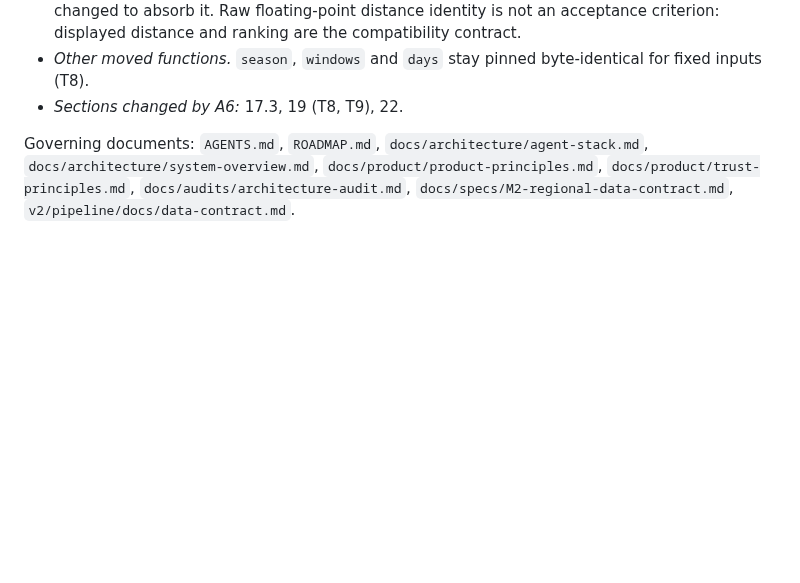
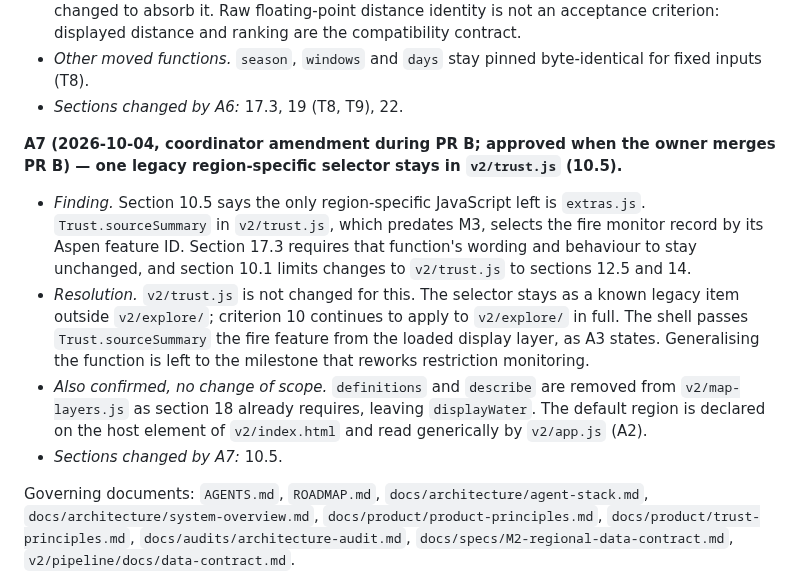
Before and after one commit to k-kopacek/ohvernight, a Markdown page: docs/specs/M3-unified-mobile-explore.md, the part around the change. GitHub-like rendering; blank space fills up the shorter version.

Commit message:
docs: amend M3 spec for the legacy fire-monitor selector in trust.js (A7)
Coordinator amendment during PR B. Trust.sourceSummary keeps its
Aspen record ID because 17.3 and 10.1 forbid changing it in M3; the
selector is recorded as a known legacy item outside v2/explore.

Co-Authored-By: Claude Opus 5.5 <noreply@anthropic.com>

```diff
--- a/docs/specs/M3-unified-mobile-explore.md
+++ b/docs/specs/M3-unified-mobile-explore.md
@@ -73,6 +73,13 @@ A3 was approved by the owner on 2026-10-04 with pull request #7.
 - *Nearby lists.* For every real feature in both regions, the migrated nearby lists preserve the same entries, the same order and the same displayed distance as the base commit. If any real case differs, implementation stops and reports; tolerances and expected output are not changed to absorb it. Raw floating-point distance identity is not an acceptance criterion: displayed distance and ranking are the compatibility contract.
 - *Other moved functions.* `season`, `windows` and `days` stay pinned byte-identical for fixed inputs (T8).
 - *Sections changed by A6:* 17.3, 19 (T8, T9), 22.
+
+**A7 (2026-10-04, coordinator amendment during PR B; approved when the owner merges PR B) — one legacy region-specific selector stays in `v2/trust.js` (10.5).**
+
+- *Finding.* Section 10.5 says the only region-specific JavaScript left is `extras.js`. `Trust.sourceSummary` in `v2/trust.js`, which predates M3, selects the fire monitor record by its Aspen feature ID. Section 17.3 requires that function's wording and behaviour to stay unchanged, and section 10.1 limits changes to `v2/trust.js` to sections 12.5 and 14.
+- *Resolution.* `v2/trust.js` is not changed for this. The selector stays as a known legacy item outside `v2/explore/`; criterion 10 continues to apply to `v2/explore/` in full. The shell passes `Trust.sourceSummary` the fire feature from the loaded display layer, as A3 states. Generalising the function is left to the milestone that reworks restriction monitoring.
+- *Also confirmed, no change of scope.* `definitions` and `describe` are removed from `v2/map-layers.js` as section 18 already requires, leaving `displayWater`. The default region is declared on the host element of `v2/index.html` and read generically by `v2/app.js` (A2).
+- *Sections changed by A7:* 10.5.
 
 Governing documents: `AGENTS.md`, `ROADMAP.md`, `docs/architecture/agent-stack.md`, `docs/architecture/system-overview.md`, `docs/product/product-principles.md`, `docs/product/trust-principles.md`, `docs/audits/architecture-audit.md`, `docs/specs/M2-regional-data-contract.md`, `v2/pipeline/docs/data-contract.md`.
 
```
